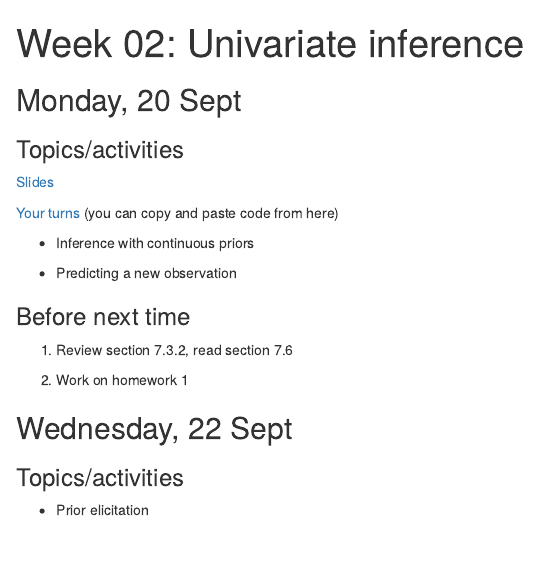
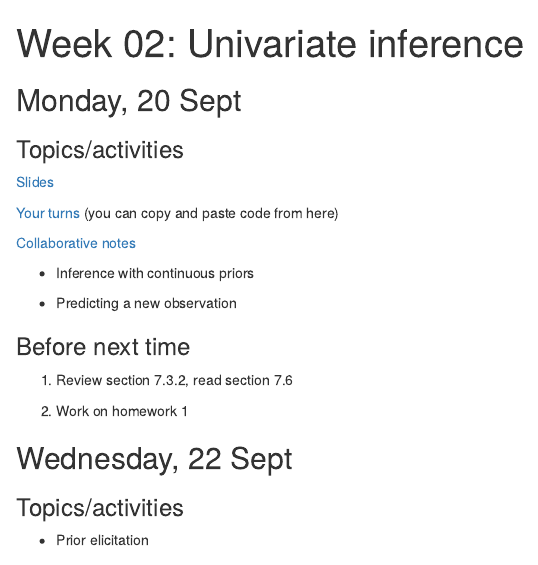
Before and after one commit to aloy/stat340, an R Markdown document (_posts/week02/week02.Rmd): the page in a window 1100 px wide, from its top. Rendered offline with R 4.5, knitr and Pandoc, with nearby package versions; drawn as R Markdown's standard HTML page in place of the format the file asks for.

Commit message:
adding collaborative notes

```diff
--- a/_posts/week02/week02.Rmd
+++ b/_posts/week02/week02.Rmd
@@ -27,6 +27,8 @@
 [Slides](https://aloy.github.io/stat340-notes-fa21/03-prop-continuous-prior.pdf)
 
 [Your turns](https://aloy.github.io/stat340-notes-fa21/03H-posterior-examples) (you can copy and paste code from here)
+
+[Collaborative notes](https://docs.google.com/document/d/1hqi2f3YOLiJ7OVtRGa9TWrkF0sW-Mku4mA2kNc9tpSQ/edit?usp=sharing)
 
 - Inference with continuous priors
 
```
Also changed, not shown: _posts/week02/week02.html, docs/posts/posts.json, 2 other files.
